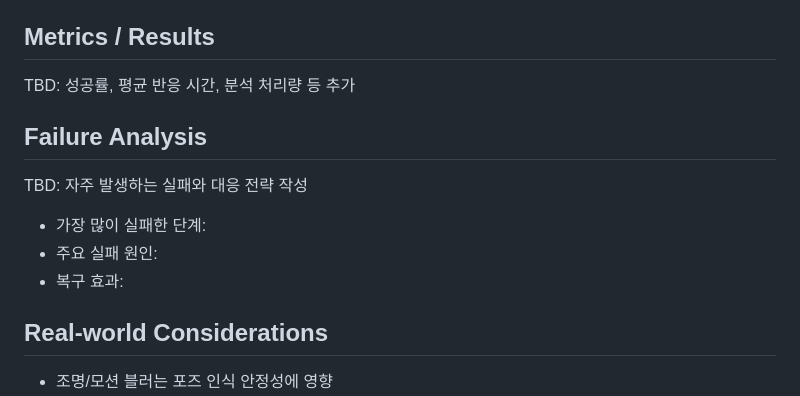
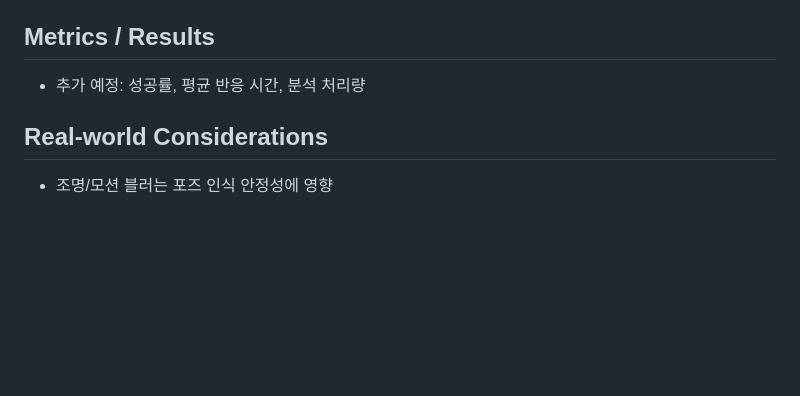
Before and after one commit to hinoonyaso/coolro, a Markdown page: README.md, the part around one of its changes. Rendered like a GitHub page; blank space fills up the shorter version.

```diff
--- a/README.md
+++ b/README.md
@@ -105,13 +115,7 @@ flutter run
 - `echo_timeout_s`: 초음파 타임아웃
 
 ## Metrics / Results
-TBD: 성공률, 평균 반응 시간, 분석 처리량 등 추가
-
-## Failure Analysis
-TBD: 자주 발생하는 실패와 대응 전략 작성
-- 가장 많이 실패한 단계:
-- 주요 실패 원인:
-- 복구 효과:
+- 추가 예정: 성공률, 평균 반응 시간, 분석 처리량
 
 ## Real-world Considerations
 - 조명/모션 블러는 포즈 인식 안정성에 영향
```
Also changed, not shown: other parts of README.md (+31 -21 lines).
